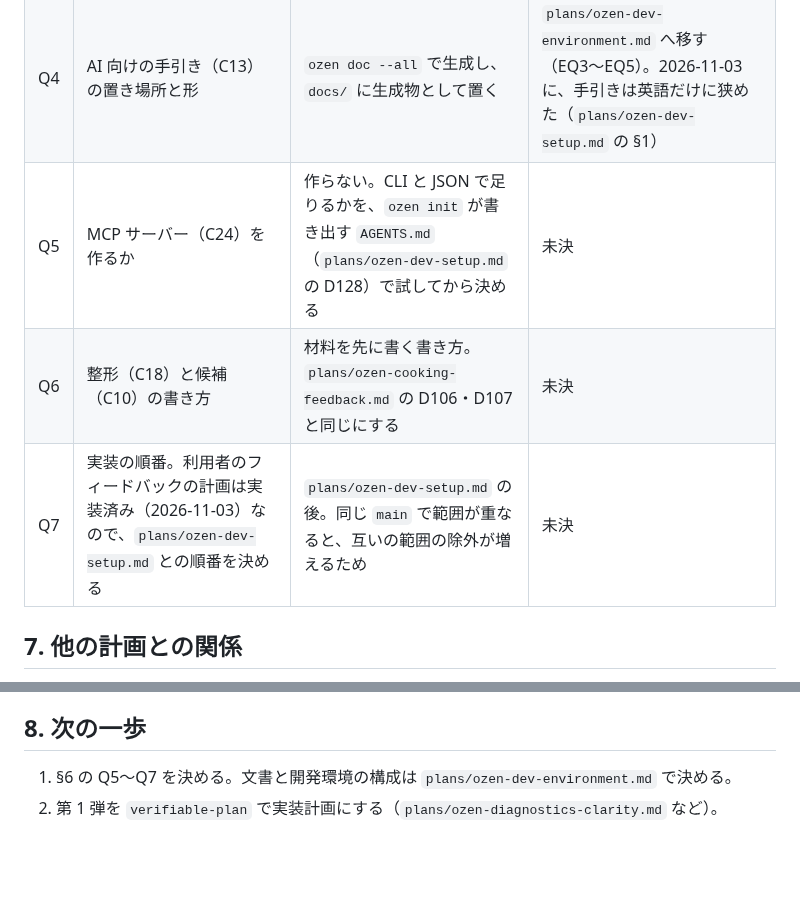
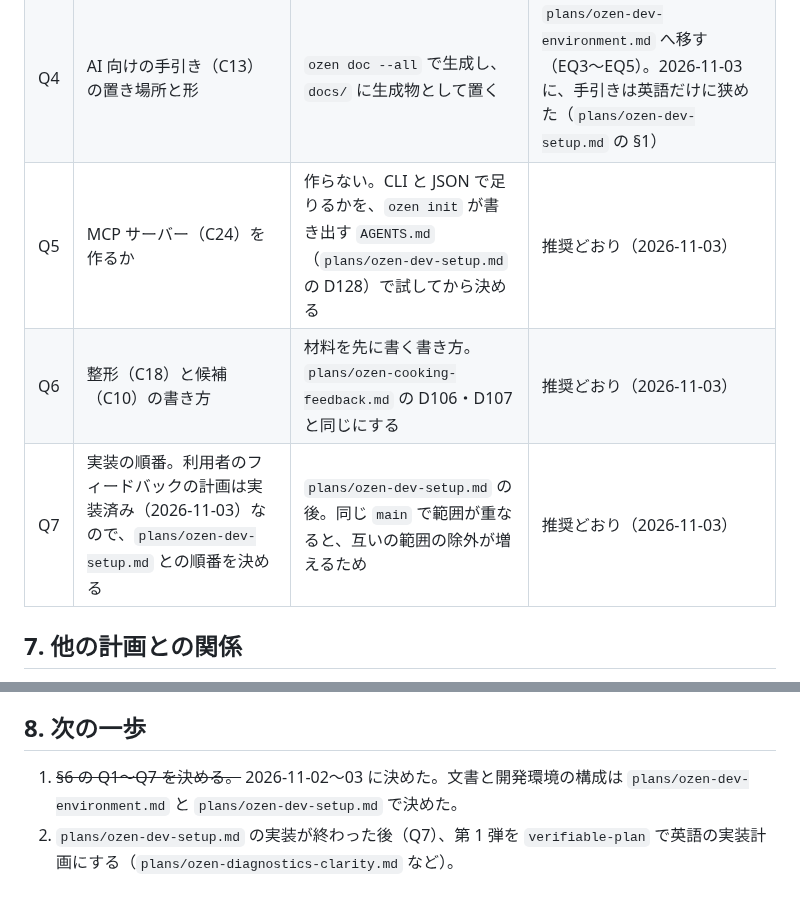
Before and after one commit to atsuki-seo/Ozen, a Markdown page: plans/ozen-authoring-support.md, 2 parts joined by grey strips. Rendered like a GitHub page; blank space fills up the shorter version.

```diff
--- a/plans/ozen-authoring-support.md
+++ b/plans/ozen-authoring-support.md
@@ -147,7 +147,7 @@ AI との往復は、すでに JSON の診断で回る。足りないのは診
 | Q4 | AI 向けの手引き（C13）の置き場所と形 | `ozen doc --all` で生成し、`docs/` に生成物として置く | `plans/ozen-dev-environment.md` へ移す（EQ3〜EQ5）。2026-11-03 に、手引きは英語だけに狭めた（`plans/ozen-dev-setup.md` の §1） |
-| Q5 | MCP サーバー（C24）を作るか | 作らない。CLI と JSON で足りるかを、`ozen init` が書き出す `AGENTS.md`（`plans/ozen-dev-setup.md` の D128）で試してから決める | 未決 |
-| Q6 | 整形（C18）と候補（C10）の書き方 | 材料を先に書く書き方。`plans/ozen-cooking-feedback.md` の D106・D107 と同じにする | 未決 |
-| Q7 | 実装の順番。利用者のフィードバックの計画は実装済み（2026-11-03）なので、`plans/ozen-dev-setup.md` との順番を決める | `plans/ozen-dev-setup.md` の後。同じ `main` で範囲が重なると、互いの範囲の除外が増えるため | 未決 |
+| Q5 | MCP サーバー（C24）を作るか | 作らない。CLI と JSON で足りるかを、`ozen init` が書き出す `AGENTS.md`（`plans/ozen-dev-setup.md` の D128）で試してから決める | 推奨どおり（2026-11-03） |
+| Q6 | 整形（C18）と候補（C10）の書き方 | 材料を先に書く書き方。`plans/ozen-cooking-feedback.md` の D106・D107 と同じにする | 推奨どおり（2026-11-03） |
+| Q7 | 実装の順番。利用者のフィードバックの計画は実装済み（2026-11-03）なので、`plans/ozen-dev-setup.md` との順番を決める | `plans/ozen-dev-setup.md` の後。同じ `main` で範囲が重なると、互いの範囲の除外が増えるため | 推奨どおり（2026-11-03） |
 
 ## 7. 他の計画との関係
 
@@ -158,5 +158,5 @@ AI との往復は、すでに JSON の診断で回る。足りないのは診
 
 ## 8. 次の一歩
 
-1. §6 の Q5〜Q7 を決める。文書と開発環境の構成は `plans/ozen-dev-environment.md` で決める。
-2. 第 1 弾を `verifiable-plan` で実装計画にする（`plans/ozen-diagnostics-clarity.md` など）。
+1. ~~§6 の Q1〜Q7 を決める。~~ 2026-11-02〜03 に決めた。文書と開発環境の構成は `plans/ozen-dev-environment.md` と `plans/ozen-dev-setup.md` で決めた。
+2. `plans/ozen-dev-setup.md` の実装が終わった後（Q7）、第 1 弾を `verifiable-plan` で英語の実装計画にする（`plans/ozen-diagnostics-clarity.md` など）。
```
Also changed, not shown: other parts of plans/ozen-authoring-support.md (+4 -4 lines).
